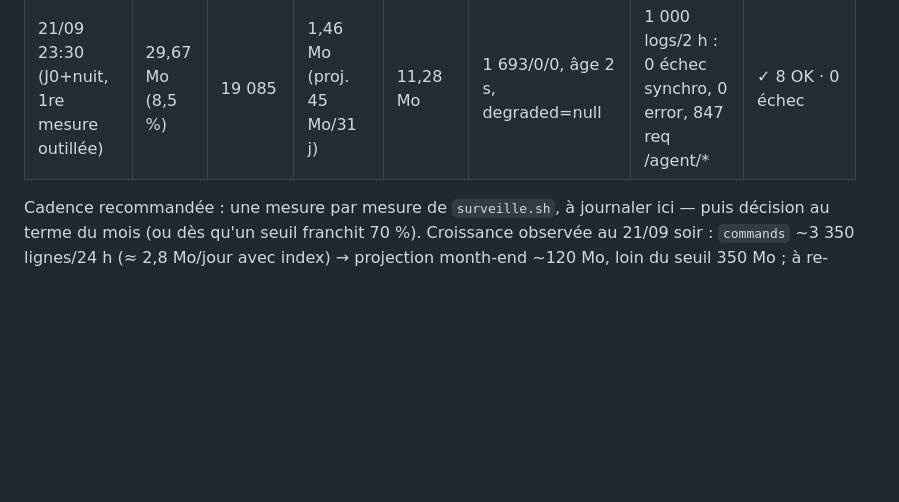
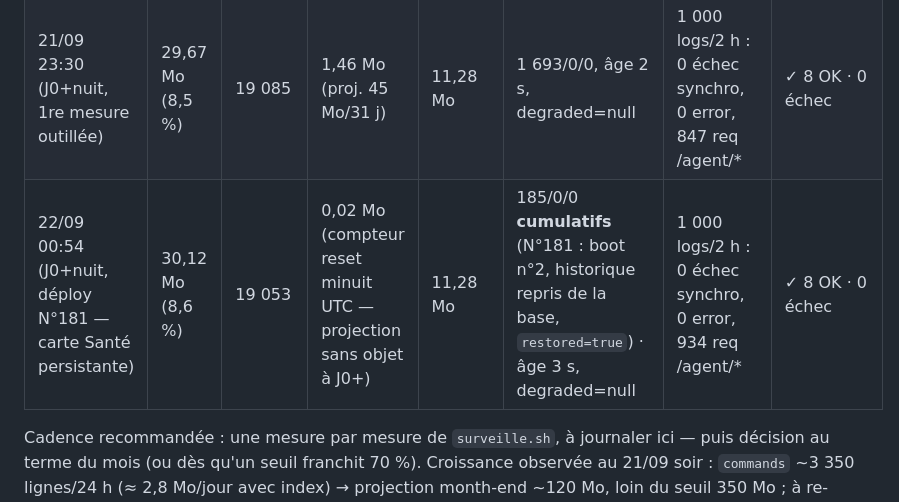
Before and after one commit to ftechnologies18/mikcloud, a Markdown page: docs/RUNBOOK-POSTGRES.md, the part around the change. Drawn GitHub-style; blank space fills up the shorter version.

Commit message:
N°181 (suite) — Journal §8.2 : mesure de référence consignée après le déploiement de la carte Santé persistante (22/09 00:54Z, exécution réelle de ops/mois1/surveille.sh : 8 OK · 0 avertissement · 0 échec — base 30,12 Mo à 8,6 % du seuil ; Santé 185/0/0 cumulatifs, boot n°2, historique repris de la base restored=true, checkpointAt rafraîchi à chaque synchro ; 1 000 logs Render/2 h : 0 échec synchro, 0 error, 934 req /agent/*). Documentation seule — aucun code, aucun déploiement.

```diff
--- a/docs/RUNBOOK-POSTGRES.md
+++ b/docs/RUNBOOK-POSTGRES.md
@@ -276,6 +276,7 @@ ont eu lieu depuis la dernière mesure.
 |---|---|---|---|---|---|---|---|
 | 21/09 22:30 (J0, migration 20:16Z) | 29 Mo (8,3 % seuil) | 19 151 | 1,06 Mo (proj. ~33 Mo/31 j) | 6,0 Mo | 892/0/0, synchro à la seconde | 1 200 logs, 0 échec synchro, agents 2-3 ms | ✓ conformes |
 | 21/09 23:30 (J0+nuit, 1re mesure outillée) | 29,67 Mo (8,5 %) | 19 085 | 1,46 Mo (proj. 45 Mo/31 j) | 11,28 Mo | 1 693/0/0, âge 2 s, degraded=null | 1 000 logs/2 h : 0 échec synchro, 0 error, 847 req /agent/* | ✓ 8 OK · 0 échec |
+| 22/09 00:54 (J0+nuit, déploy N°181 — carte Santé persistante) | 30,12 Mo (8,6 %) | 19 053 | 0,02 Mo (compteur reset minuit UTC — projection sans objet à J0+) | 11,28 Mo | 185/0/0 **cumulatifs** (N°181 : boot n°2, historique repris de la base, `restored=true`) · âge 3 s, degraded=null | 1 000 logs/2 h : 0 échec synchro, 0 error, 934 req /agent/* | ✓ 8 OK · 0 échec |
 
 Cadence recommandée : une mesure par mesure de `surveille.sh`, à
 journaler ici — puis décision au terme du mois (ou dès qu'un seuil
```
